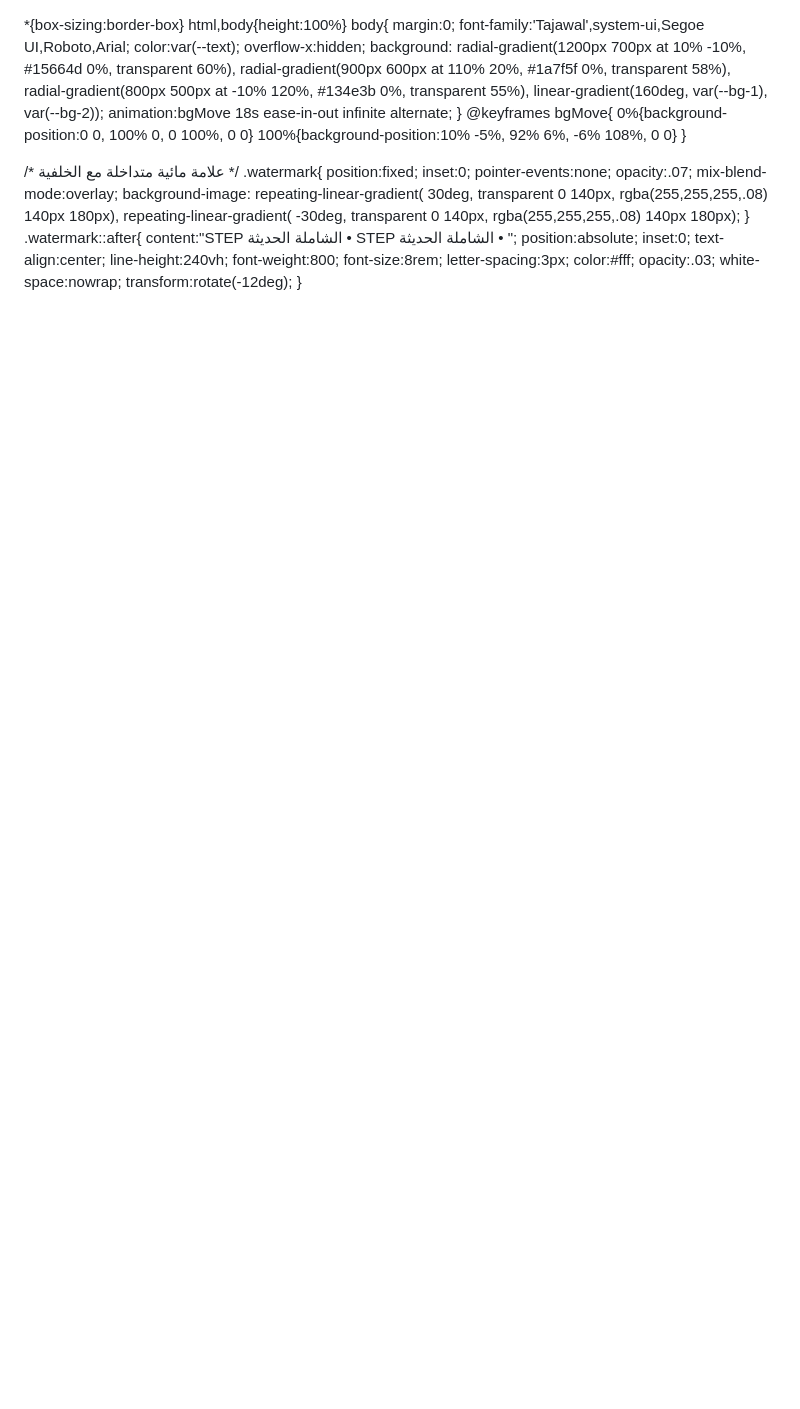
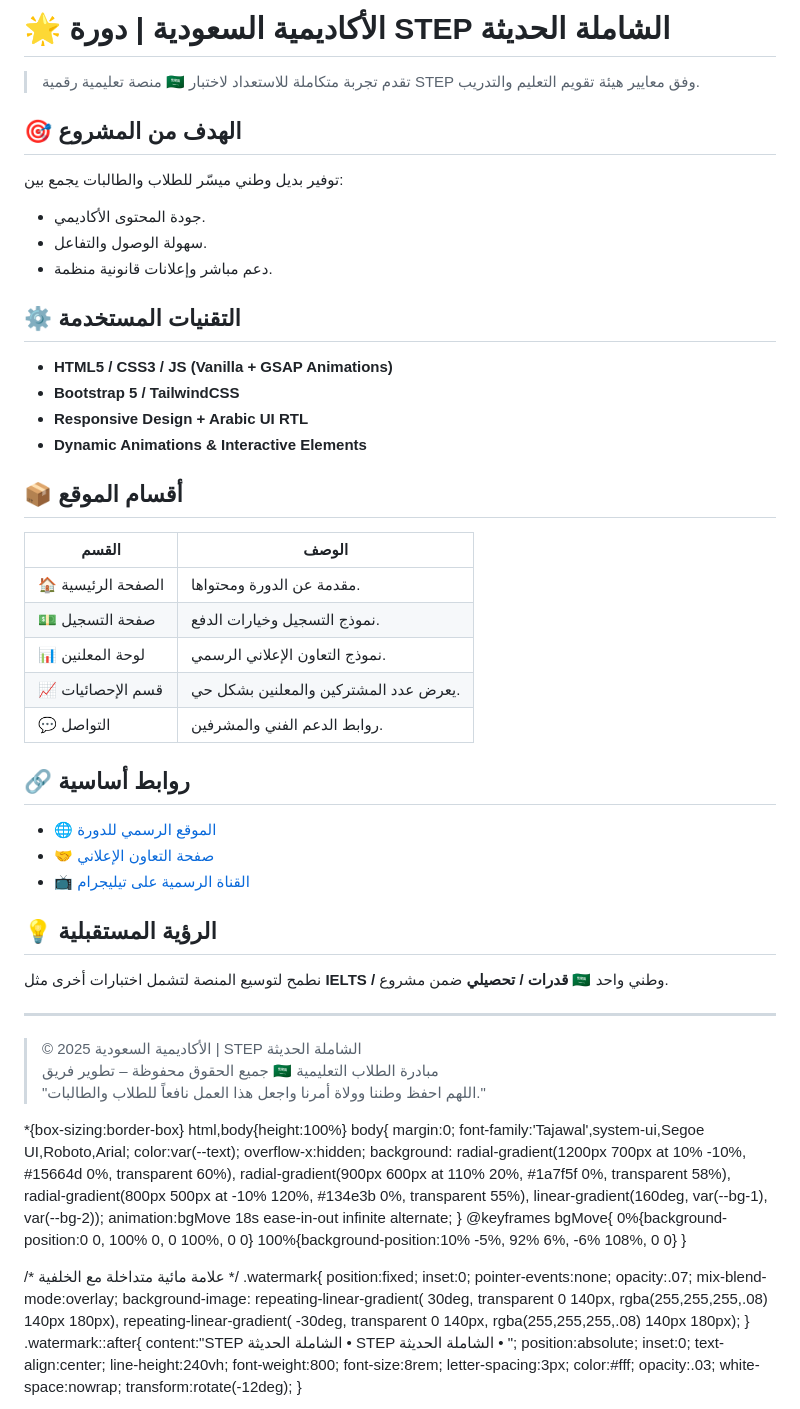
Before and after one commit to studentservices241445-rgb/STEP-Academy-Premium, a Markdown page: README.md, the part around the change. GitHub-like rendering; blank space fills up the shorter version.

```diff
--- a/README.md
+++ b/README.md
@@ -1,4 +1,41 @@
-<!doctype html>
+# 🌟 الأكاديمية السعودية | دورة STEP الشاملة الحديثة
+
+> منصة تعليمية رقمية 🇸🇦 تقدم تجربة متكاملة للاستعداد لاختبار STEP وفق معايير هيئة تقويم التعليم والتدريب.
+
+## 🎯 الهدف من المشروع
+توفير بديل وطني ميسّر للطلاب والطالبات يجمع بين:
+- جودة المحتوى الأكاديمي.
+- سهولة الوصول والتفاعل.
+- دعم مباشر وإعلانات قانونية منظمة.
+
+## ⚙️ التقنيات المستخدمة
+- **HTML5 / CSS3 / JS (Vanilla + GSAP Animations)**
+- **Bootstrap 5 / TailwindCSS**
+- **Responsive Design + Arabic UI RTL**
+- **Dynamic Animations & Interactive Elements**
+
+## 📦 أقسام الموقع
+| القسم | الوصف |
+|-------|--------|
+| 🏠 الصفحة الرئيسية | مقدمة عن الدورة ومحتواها. |
+| 💵 صفحة التسجيل | نموذج التسجيل وخيارات الدفع. |
+| 📊 لوحة المعلنين | نموذج التعاون الإعلاني الرسمي. |
+| 📈 قسم الإحصائيات | يعرض عدد المشتركين والمعلنين بشكل حي. |
+| 💬 التواصل | روابط الدعم الفني والمشرفين. |
+
+## 🔗 روابط أساسية
+- 🌐 [الموقع الرسمي للدورة](https://studentservices241445-rgb.github.io/Hilm-STEP-Academy/)
+- 🤝 [صفحة التعاون الإعلاني](https://studentservices241445-rgb.github.io/Hilm-STEP-Academy/ads.html)
+- 📺 [القناة الرسمية على تيليجرام](https://t.me/STEP_Academy100)
+
+## 💡 الرؤية المستقبلية
+نطمح لتوسيع المنصة لتشمل اختبارات أخرى مثل **IELTS / قدرات / تحصيلي** ضمن مشروع 🇸🇦 وطني واحد.
+
+---
+
+> © 2025 الأكاديمية السعودية | STEP الشاملة الحديثة
+> جميع الحقوق محفوظة – تطوير فريق 🇸🇦 مبادرة الطلاب التعليمية
+> "اللهم احفظ وطننا وولاة أمرنا واجعل هذا العمل نافعاً للطلاب والطالبات."
 <html lang="ar" dir="rtl">
 <head>
 <meta charset="utf-8" />
```
